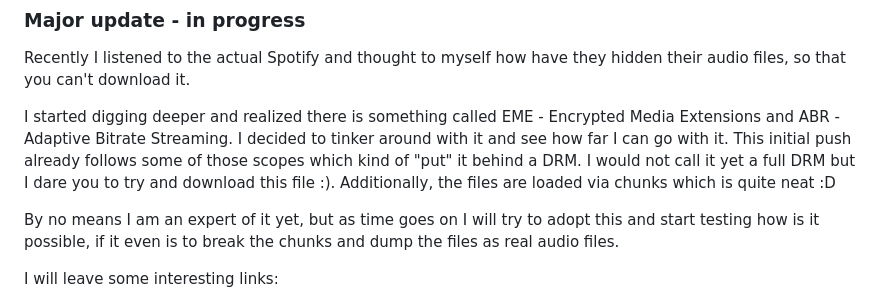
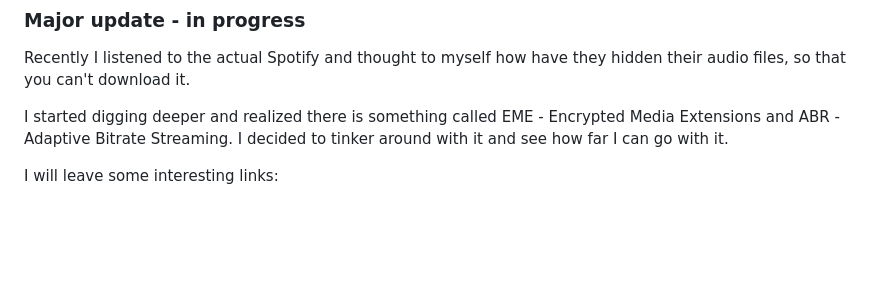
Before and after one commit to eekkristo/slotify, a Markdown page: README.md, the part around the change. Rendered like a GitHub page; blank space fills up the shorter version.

Commit message:
Remove info

```diff
--- a/README.md
+++ b/README.md
@@ -19,9 +19,7 @@ Check contribution below to find what should be done.
 
 Recently I listened to the actual Spotify and thought to myself how have they hidden their audio files, so that you can't download it.
 
-I started digging deeper and realized there is something called EME - Encrypted Media Extensions and ABR - Adaptive Bitrate Streaming. I decided to tinker around with it and see how far  I can go with it. This initial push already follows some of those scopes which kind of "put" it behind a DRM. I would not call it yet a full DRM but I dare you to try and download this file :). Additionally, the files are loaded via chunks which is quite neat :D
-
-By no means I am an expert of it yet, but as time goes on I will try to adopt this and start testing how is it possible, if it even is to break the chunks and dump the files as real audio files.
+I started digging deeper and realized there is something called EME - Encrypted Media Extensions and ABR - Adaptive Bitrate Streaming. I decided to tinker around with it and see how far I can go with it.
 
 I will leave some interesting links:
 
```
